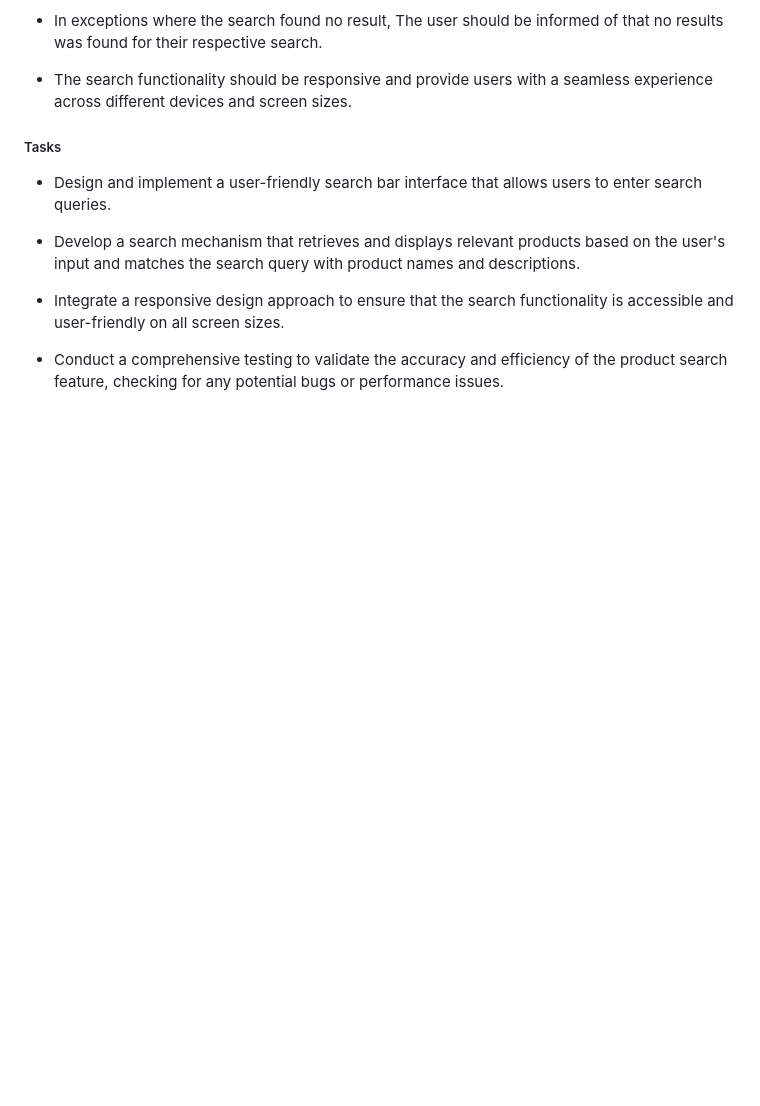
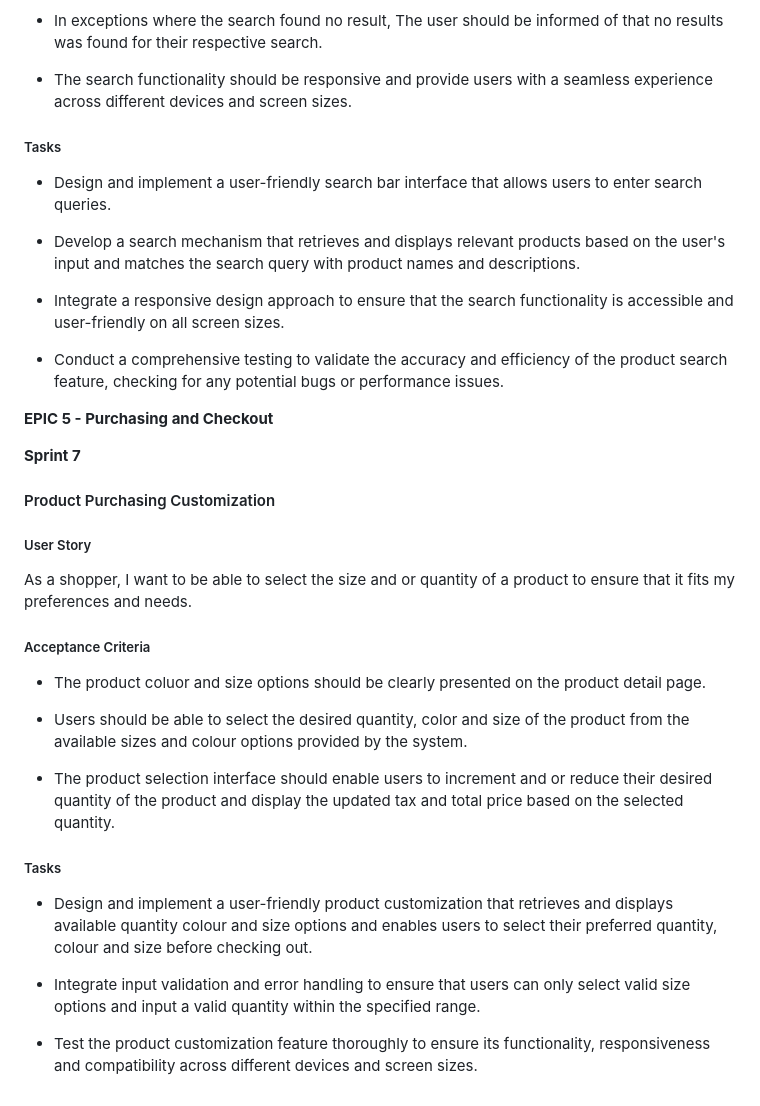
Before and after one commit to samuelandersoncodes/kidomart, a Markdown page: README.md, the part around the change. Drawn GitHub-style; blank space fills up the shorter version.

Commit message:
docs: Add  purchase customization agile implementation

```diff
--- a/README.md
+++ b/README.md
@@ -509,3 +509,29 @@ As a shopper, I want to be able to search for products by their names or descrip
 - Integrate a responsive design approach to ensure that the search functionality is accessible and user-friendly on all screen sizes.
 
 - Conduct a comprehensive testing to validate the accuracy and efficiency of the product search feature, checking for any potential bugs or performance issues.
+
+**EPIC 5 - Purchasing and Checkout**
+
+**Sprint 7**
+
+#### Product Purchasing Customization
+
+##### User Story
+
+As a shopper, I want to be able to select the size and or quantity of a product to ensure that it fits my preferences and needs.
+
+##### Acceptance Criteria
+
+- The product coluor and size options should be clearly presented on the product detail page.
+
+- Users should be able to select the desired  quantity, color and size of the product from the available sizes and colour options provided by the system.
+
+- The product selection interface should enable users to increment and or reduce their desired quantity of the product and display the updated tax and total price based on the selected quantity.
+
+##### Tasks
+
+- Design and implement a user-friendly product customization that retrieves and displays available quantity colour and size options and enables users to select their preferred  quantity, colour and size before checking out.
+
+- Integrate input validation and error handling to ensure that users can only select valid size options and input a valid quantity within the specified range.
+
+- Test the product customization feature thoroughly to ensure its functionality, responsiveness and compatibility across different devices and screen sizes.
```
